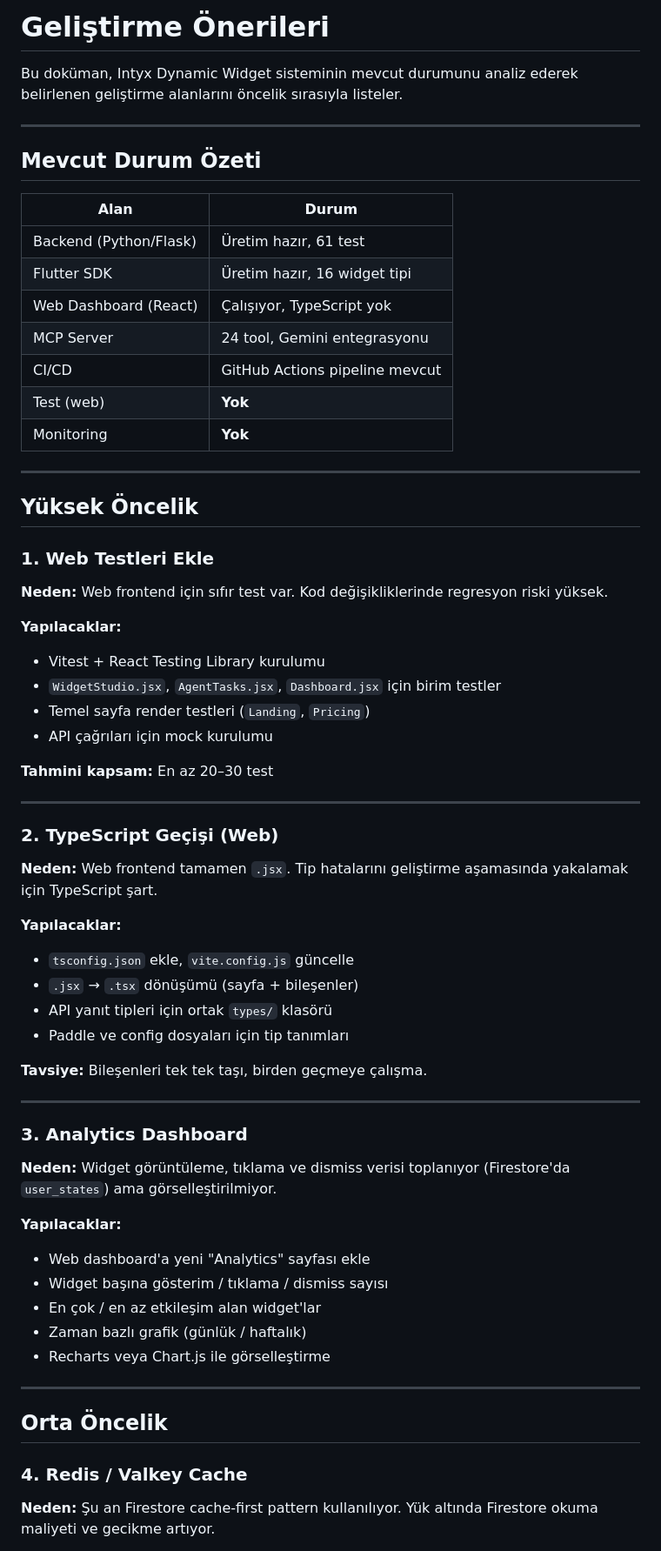
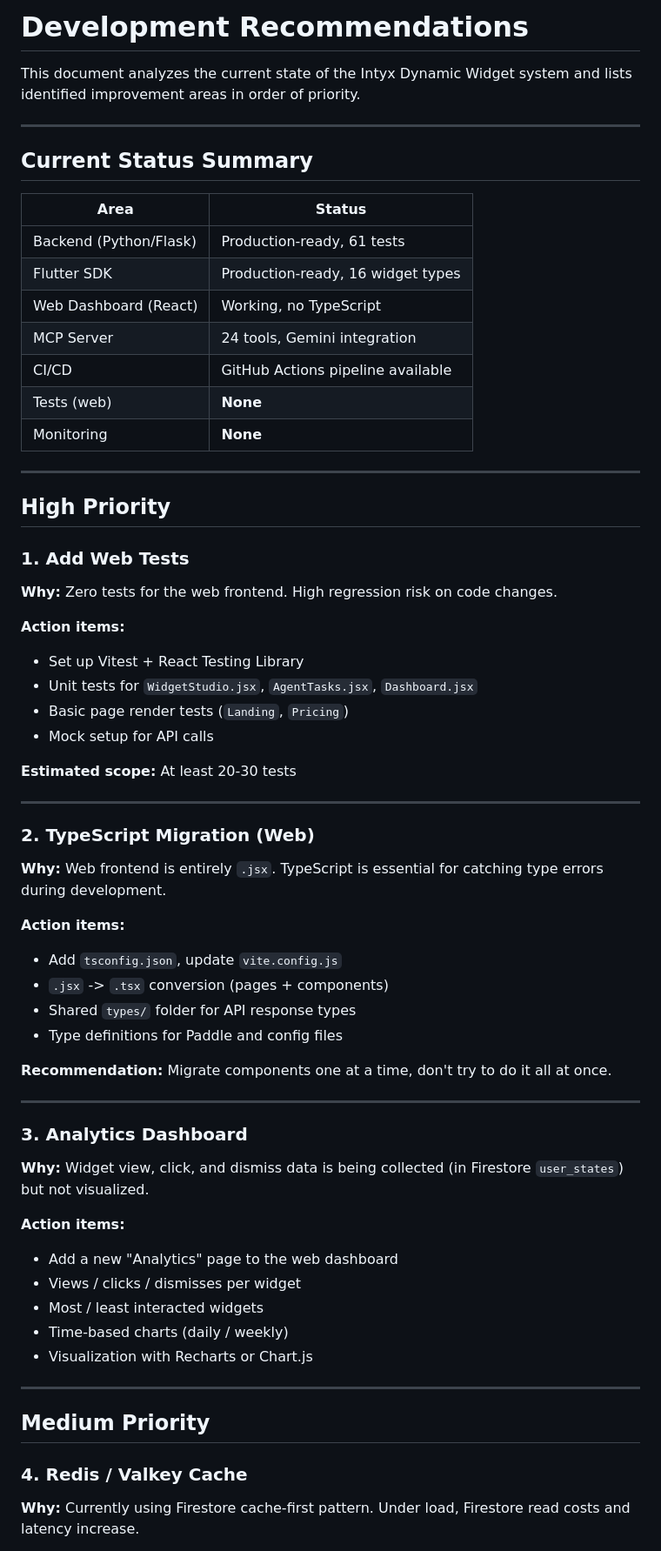
Before and after one commit to bmnova/intyx-dynamic-widget, a Markdown page: docs/GELISTIRME-ONERILERI.md, the part around one of its changes. Shown at 87% size. Rendered like a GitHub page.

```diff
--- a/docs/GELISTIRME-ONERILERI.md
+++ b/docs/GELISTIRME-ONERILERI.md
@@ -1,69 +1,69 @@
-# Geliştirme Önerileri
+# Development Recommendations
 
-Bu doküman, Intyx Dynamic Widget sisteminin mevcut durumunu analiz ederek belirlenen geliştirme alanlarını öncelik sırasıyla listeler.
+This document analyzes the current state of the Intyx Dynamic Widget system and lists identified improvement areas in order of priority.
 
 ---
 
-## Mevcut Durum Özeti
+## Current Status Summary
 
-| Alan | Durum |
-|------|-------|
-| Backend (Python/Flask) | Üretim hazır, 61 test |
-| Flutter SDK | Üretim hazır, 16 widget tipi |
-| Web Dashboard (React) | Çalışıyor, TypeScript yok |
-| MCP Server | 24 tool, Gemini entegrasyonu |
-| CI/CD | GitHub Actions pipeline mevcut |
-| Test (web) | **Yok** |
-| Monitoring | **Yok** |
+| Area | Status |
+|------|--------|
+| Backend (Python/Flask) | Production-ready, 61 tests |
+| Flutter SDK | Production-ready, 16 widget types |
+| Web Dashboard (React) | Working, no TypeScript |
+| MCP Server | 24 tools, Gemini integration |
+| CI/CD | GitHub Actions pipeline available |
+| Tests (web) | **None** |
+| Monitoring | **None** |
 
 ---
 
-## Yüksek Öncelik
+## High Priority
 
-### 1. Web Testleri Ekle
+### 1. Add Web Tests
 
-**Neden:** Web frontend için sıfır test var. Kod değişikliklerinde regresyon riski yüksek.
+**Why:** Zero tests for the web frontend. High regression risk on code changes.
 
-**Yapılacaklar:**
-- Vitest + React Testing Library kurulumu
-- `WidgetStudio.jsx`, `AgentTasks.jsx`, `Dashboard.jsx` için birim testler
-- Temel sayfa render testleri (`Landing`, `Pricing`)
-- API çağrıları için mock kurulumu
+**Action items:**
+- Set up Vitest + React Testing Library
+- Unit tests for `WidgetStudio.jsx`, `AgentTasks.jsx`, `Dashboard.jsx`
+- Basic page render tests (`Landing`, `Pricing`)
+- Mock setup for API calls
 
-**Tahmini kapsam:** En az 20–30 test
+**Estimated scope:** At least 20-30 tests
 
 ---
 
-### 2. TypeScript Geçişi (Web)
+### 2. TypeScript Migration (Web)
 
-**Neden:** Web frontend tamamen `.jsx`. Tip hatalarını geliştirme aşamasında yakalamak için TypeScript şart.
+**Why:** Web frontend is entirely `.jsx`. TypeScript is essential for catching type errors during development.
 
-**Yapılacaklar:**
-- `tsconfig.json` ekle, `vite.config.js` güncelle
-- `.jsx` → `.tsx` dönüşümü (sayfa + bileşenler)
-- API yanıt tipleri için ortak `types/` klasörü
-- Paddle ve config dosyaları için tip tanımları
+**Action items:**
+- Add `tsconfig.json`, update `vite.config.js`
+- `.jsx` -> `.tsx` conversion (pages + components)
+- Shared `types/` folder for API response types
+- Type definitions for Paddle and config files
 
-**Tavsiye:** Bileşenleri tek tek taşı, birden geçmeye çalışma.
+**Recommendation:** Migrate components one at a time, don't try to do it all at once.
 
 ---
 
 ### 3. Analytics Dashboard
 
-**Neden:** Widget görüntüleme, tıklama ve dismiss verisi toplanıyor (Firestore'da `user_states`) ama görselleştirilmiyor.
+**Why:** Widget view, click, and dismiss data is being collected (in Firestore `user_states`) but not visualized.
 
-**Yapılacaklar:**
-- Web dashboard'a yeni "Analytics" sayfası ekle
-- Widget başına gösterim / tıklama / dismiss sayısı
-- En çok / en az etkileşim alan widget'lar
-- Zaman bazlı grafik (günlük / haftalık)
-- Recharts veya Chart.js ile görselleştirme
+**Action items:**
+- Add a new "Analytics" page to the web dashboard
+- Views / clicks / dismisses per widget
+- Most / least interacted widgets
+- Time-based charts (daily / weekly)
+- Visualization with Recharts or Chart.js
 
 ---
 
-## Orta Öncelik
+## Medium Priority
 
 ### 4. Redis / Valkey Cache
 
-**Neden:** Şu an Firestore cache-first pattern kullanılıyor. Yük altında Firestore okuma maliyeti ve gecikme artıyor.
+**Why:** Currently using Firestore cache-first pattern. Under load, Firestore read costs and latency increase.
 
```
Also changed, not shown: other parts of docs/GELISTIRME-ONERILERI.md (+94 -94 lines).
